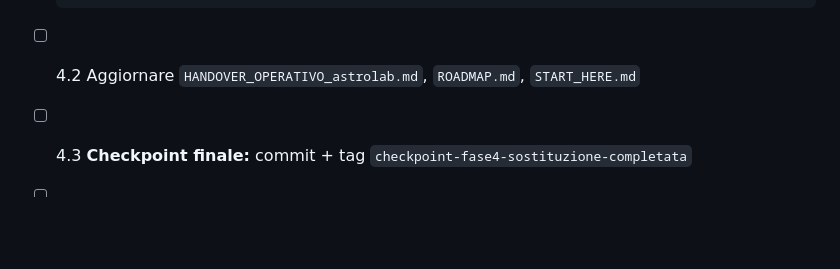
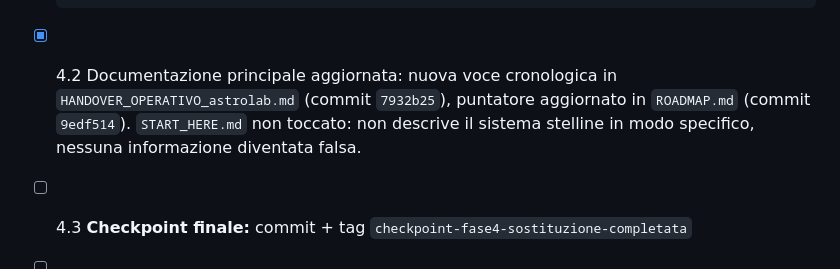
Before and after one commit to ldweb05/astrolab, a Markdown page: docs/ROADMAP_SOSTITUZIONE_STELLINE_V2.md, the part around the change. GitHub-like rendering; blank space fills up the shorter version.

Commit message:
docs: punto 4.2 (documentazione principale) completato

```diff
--- a/docs/ROADMAP_SOSTITUZIONE_STELLINE_V2.md
+++ b/docs/ROADMAP_SOSTITUZIONE_STELLINE_V2.md
@@ -243,7 +243,11 @@ continua a funzionare esattamente come prima.
       script di test collegati — oppure, in alternativa, diagnosticare e
       correggere il bug di visibilità per far tornare la feature utilizzabile.
 
-- [ ] 4.2 Aggiornare `HANDOVER_OPERATIVO_astrolab.md`, `ROADMAP.md`, `START_HERE.md`
+- [x] 4.2 Documentazione principale aggiornata: nuova voce cronologica in
+      `HANDOVER_OPERATIVO_astrolab.md` (commit `7932b25`), puntatore aggiornato
+      in `ROADMAP.md` (commit `9edf514`). `START_HERE.md` non toccato: non
+      descrive il sistema stelline in modo specifico, nessuna informazione
+      diventata falsa.
 - [ ] 4.3 **Checkpoint finale:** commit + tag `checkpoint-fase4-sostituzione-completata`
 - [ ] 4.4 Merge di `feature/sostituzione-stelline-v2` verso `new_dashboard`, solo su tua
       conferma esplicita
```
